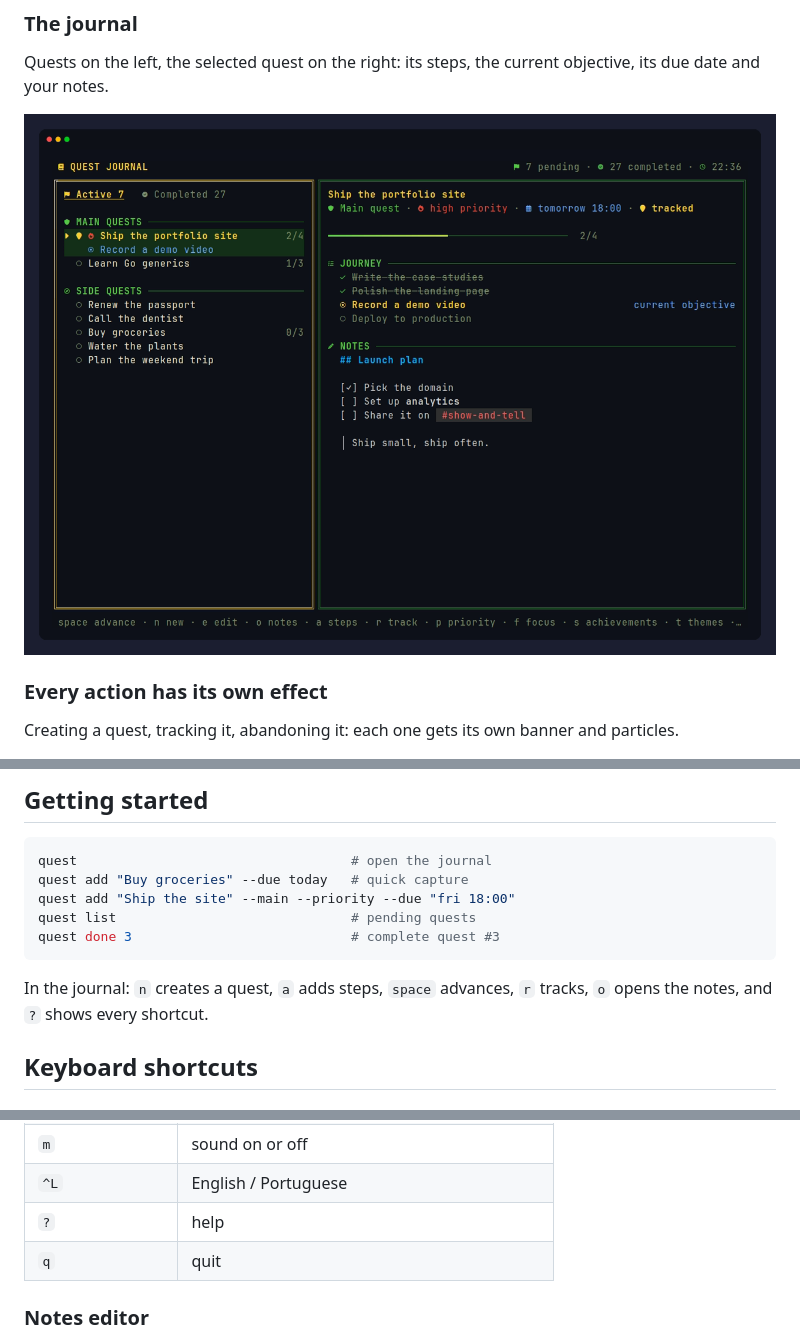
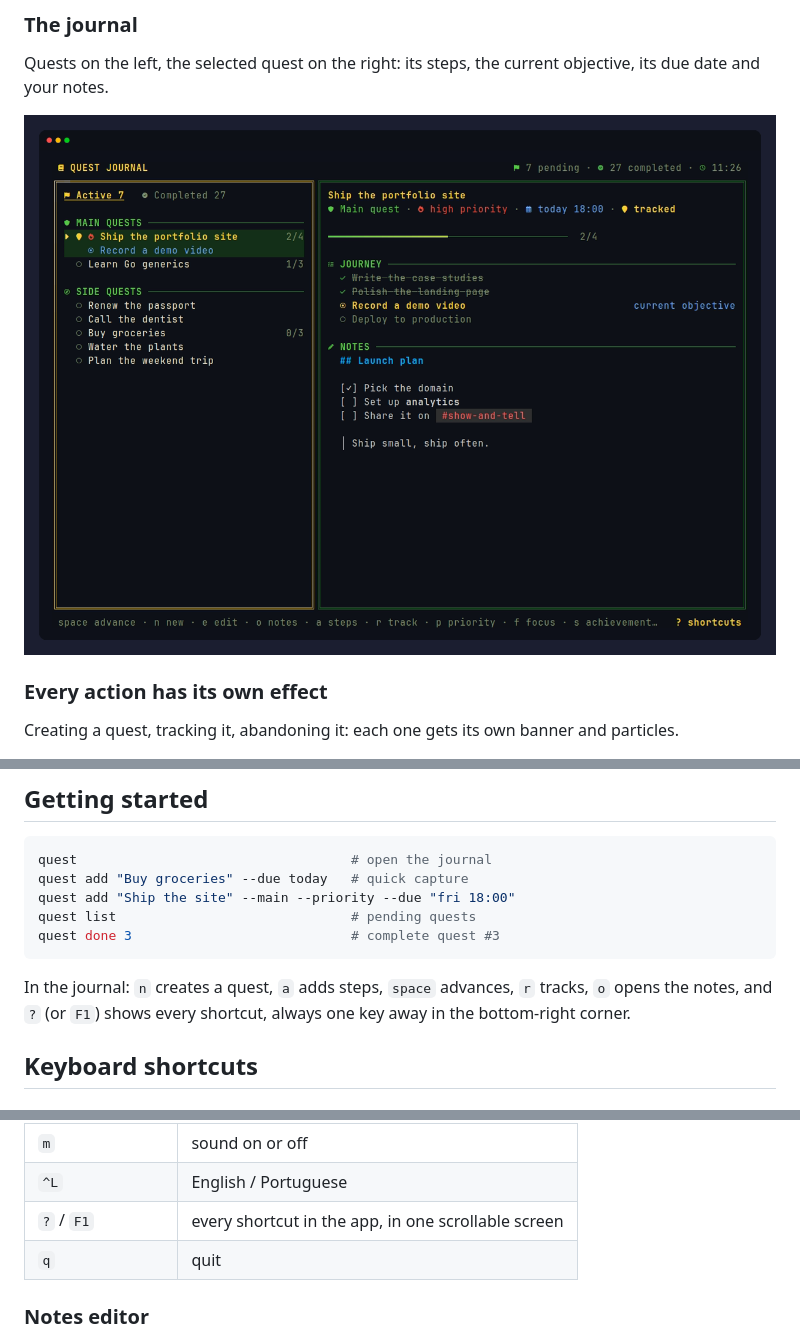
Before and after one commit to migueldsants/QuestTUI, a Markdown page: README.md, 3 parts joined by grey strips. Rendered like a GitHub page; pictures changed too: docs/images/journal.png.

````diff
--- a/README.md
+++ b/README.md
@@ -143,7 +143,7 @@ quest list                              # pending quests
 quest done 3                            # complete quest #3
 ```
 
-In the journal: `n` creates a quest, `a` adds steps, `space` advances, `r` tracks, `o` opens the notes, and `?` shows every shortcut.
+In the journal: `n` creates a quest, `a` adds steps, `space` advances, `r` tracks, `o` opens the notes, and `?` (or `F1`) shows every shortcut, always one key away in the bottom-right corner.
 
 ## Keyboard shortcuts
 
@@ -171,7 +171,7 @@ In the journal: `n` creates a quest, `a` adds steps, `space` advances, `r` track
 | `i` | icons: Nerd Font, Unicode, ASCII |
 | `m` | sound on or off |
 | `^L` | English / Portuguese |
-| `?` | help |
+| `?` / `F1` | every shortcut in the app, in one scrollable screen |
 | `q` | quit |
 
 ### Notes editor
````
Also changed, not shown: docs/images/achievements.png, docs/images/completed.png, docs/images/help.png, 6 other files.
